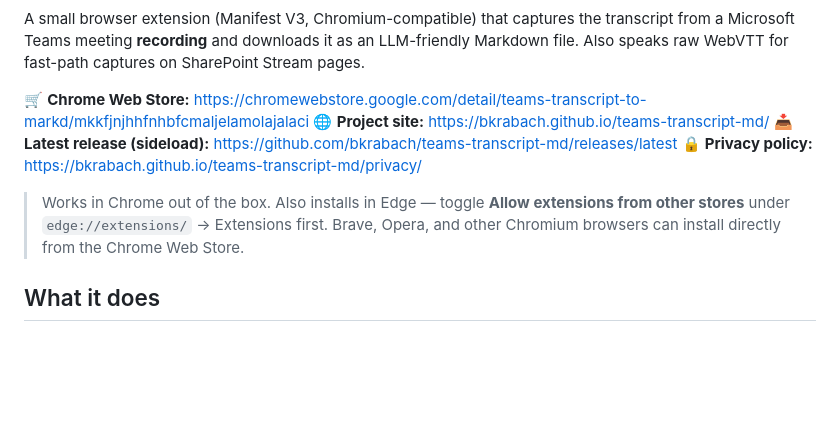
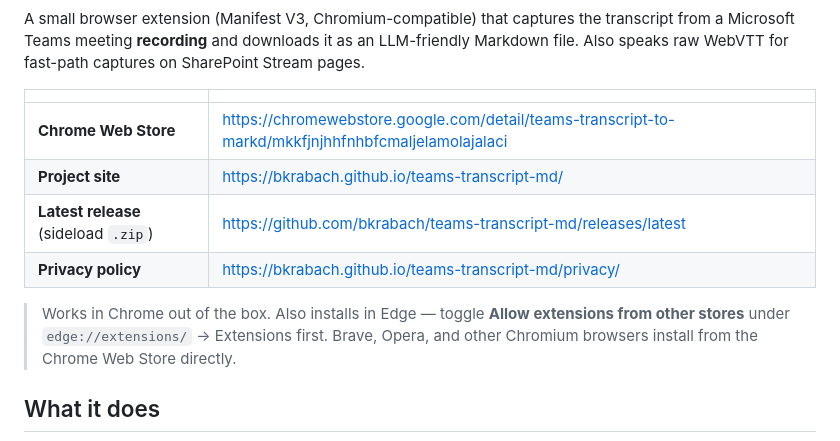
Before and after one commit to bkrabach/teams-transcript-md, a Markdown page: README.md, the part around one of its changes. Rendered like a GitHub page; blank space fills up the shorter version.

```diff
--- a/README.md
+++ b/README.md
@@ -5,14 +28,16 @@ captures the transcript from a Microsoft Teams meeting **recording** and
 downloads it as an LLM-friendly Markdown file. Also speaks raw WebVTT
 for fast-path captures on SharePoint Stream pages.
 
-🛒 **Chrome Web Store:** <https://chromewebstore.google.com/detail/teams-transcript-to-markd/mkkfjnjhhfnhbfcmaljelamolajalaci>
-🌐 **Project site:** <https://bkrabach.github.io/teams-transcript-md/>
-📥 **Latest release (sideload):** <https://github.com/bkrabach/teams-transcript-md/releases/latest>
-🔒 **Privacy policy:** <https://bkrabach.github.io/teams-transcript-md/privacy/>
+|   |   |
+| - | - |
+| **Chrome Web Store** | <https://chromewebstore.google.com/detail/teams-transcript-to-markd/mkkfjnjhhfnhbfcmaljelamolajalaci> |
+| **Project site** | <https://bkrabach.github.io/teams-transcript-md/> |
+| **Latest release** (sideload `.zip`) | <https://github.com/bkrabach/teams-transcript-md/releases/latest> |
+| **Privacy policy** | <https://bkrabach.github.io/teams-transcript-md/privacy/> |
 
 > Works in Chrome out of the box. Also installs in Edge — toggle
 > **Allow extensions from other stores** under
 > `edge://extensions/` → Extensions first. Brave, Opera, and other
-> Chromium browsers can install directly from the Chrome Web Store.
+> Chromium browsers install from the Chrome Web Store directly.
 
 ## What it does
```
Also changed, not shown: other parts of README.md (+89 -59 lines).
